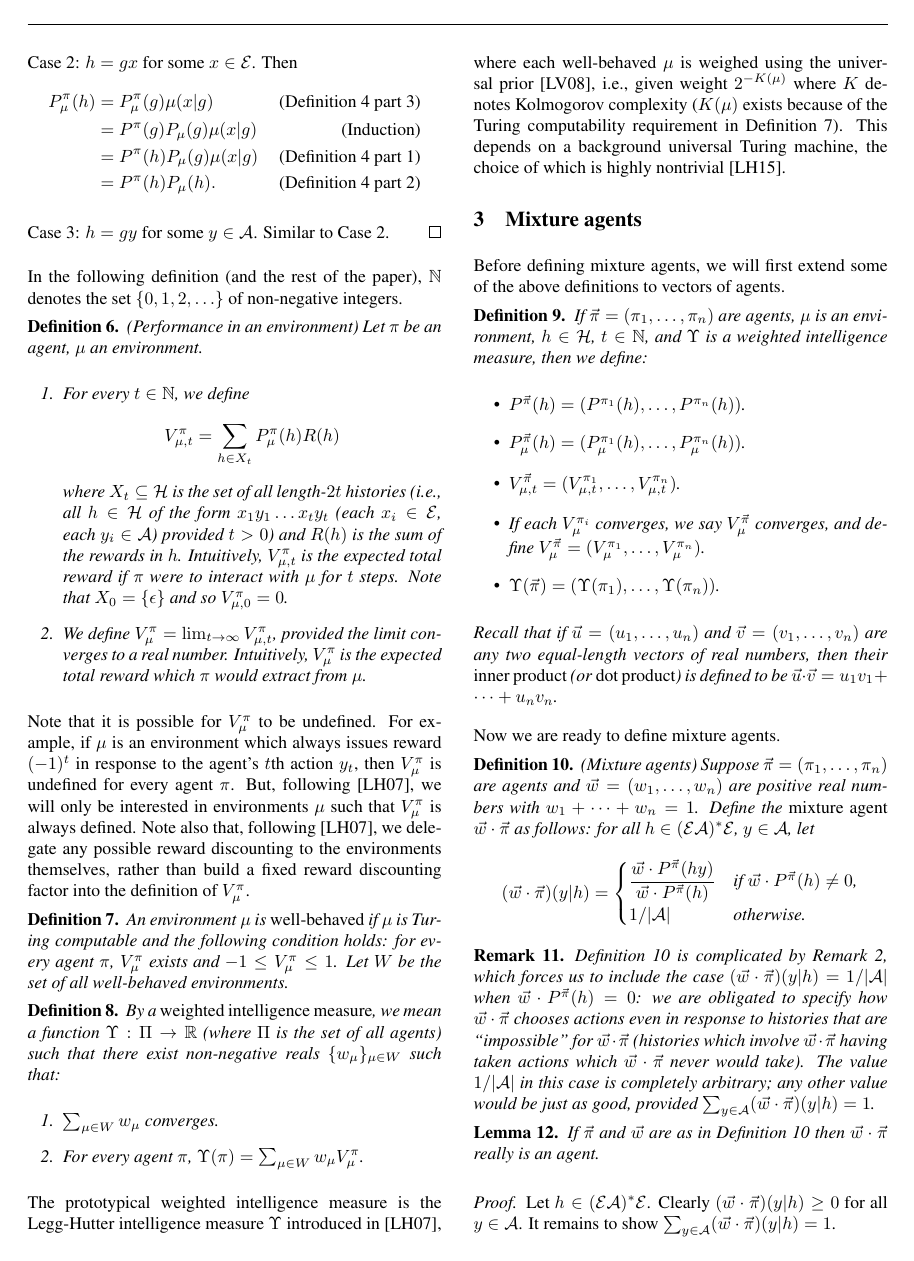
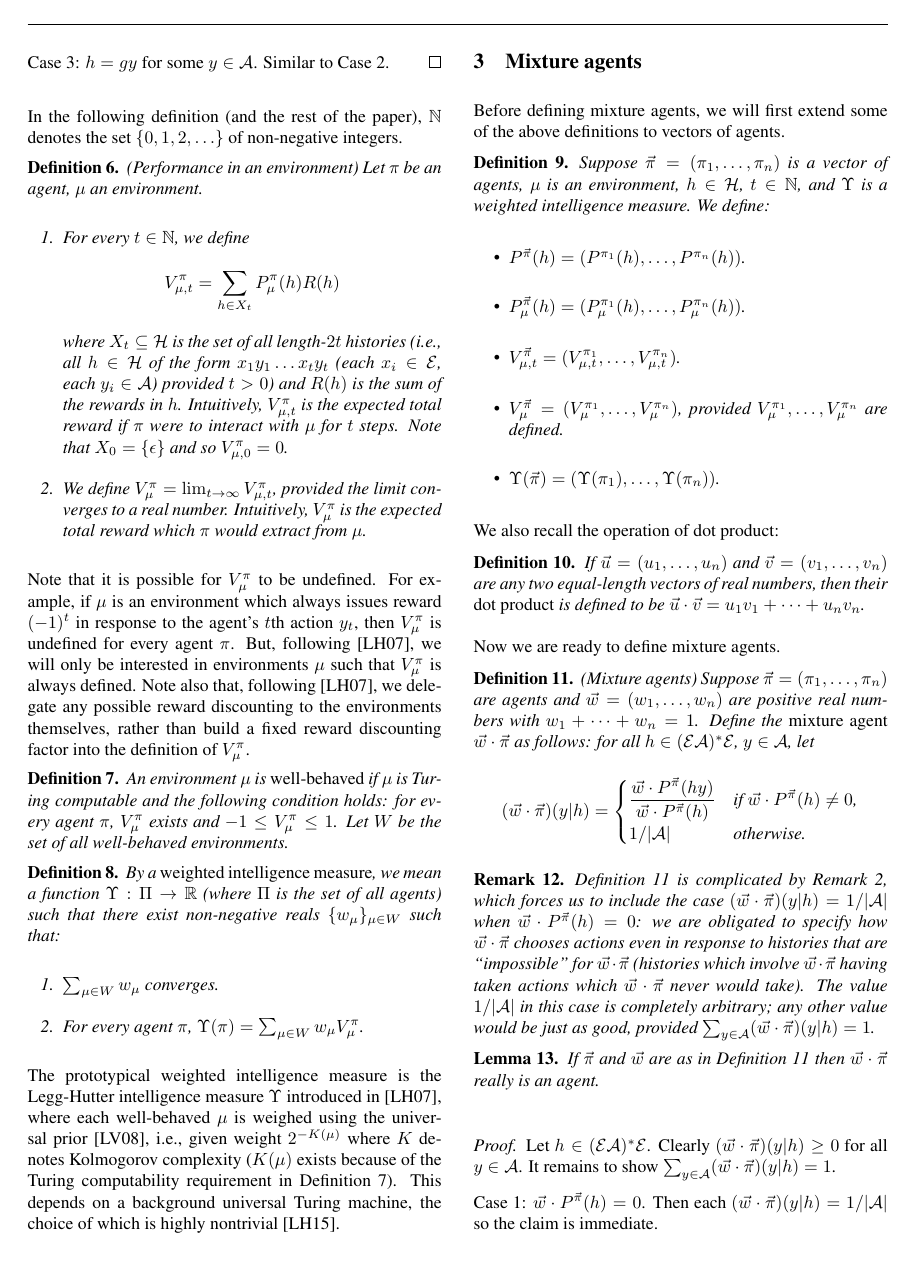
Before and after one commit to semitrivial/AgentMixtures, a LaTeX paper (main.tex): page 3 of 9. Compiled offline with pdfLaTeX.

Commit message:
Fifth page of DQ in-depth feedback

```diff
--- a/main.tex
+++ b/main.tex
@@ -390,22 +387,26 @@ Before defining mixture agents, we will first extend some of the above
 definitions to vectors of agents.
 
 \begin{definition}
-    If $\vec\pi=(\pi_1,\ldots,\pi_n)$ are agents, $\mu$ is an environment,
+    Suppose $\vec\pi=(\pi_1,\ldots,\pi_n)$ is a vector of agents, $\mu$ is an environment,
     $h\in\mathcal H$, $t\in\mathbb N$, and $\Upsilon$ is a weighted
-    intelligence measure, then we define:
+    intelligence measure. We define:
     \begin{itemize}
         \item ${P^{\vec\pi}}(h)=(P^{\pi_1}(h),\ldots,P^{\pi_n}(h))$.
         \item $P^{\vec\pi}_\mu(h)=(P^{\pi_1}_\mu(h),\ldots,P^{\pi_n}_\mu(h))$.
         \item $V^{\vec\pi}_{\mu,t}=(V^{\pi_1}_{\mu,t},\ldots,V^{\pi_n}_{\mu,t})$.
-        \item If each $V^{\pi_i}_\mu$ converges, we say $V^{\vec\pi}_\mu$
-            converges, and define $V^{\vec\pi}_\mu=(V^{\pi_1}_\mu,\ldots,V^{\pi_n}_\mu)$.
+        \item $V^{\vec\pi}_\mu=(V^{\pi_1}_\mu,\ldots,V^{\pi_n}_\mu)$,
+            provided $V^{\pi_1}_\mu,\ldots,V^{\pi_n}_\mu$ are defined.
         \item $\Upsilon(\vec\pi)=(\Upsilon(\pi_1),\ldots,\Upsilon(\pi_n))$.
     \end{itemize}
-    Recall that if $\vec u=(u_1,\ldots,u_n)$ and
+\end{definition}
+
+We also recall the operation of dot product:
+
+\begin{definition}
+    If $\vec u=(u_1,\ldots,u_n)$ and
     $\vec v=(v_1,\ldots,v_n)$ are any two equal-length
-    vectors of real numbers, then their \emph{inner product}
-    (or \emph{dot product}) is defined to be
-    $\vec u\cdot \vec v=u_1v_1+\cdots+u_nv_n$.
+    vectors of real numbers, then their \emph{dot product}
+    is defined to be $\vec u\cdot \vec v=u_1v_1+\cdots+u_nv_n$.
 \end{definition}
 
 Now we are ready to define mixture agents.
```
Also changed, not shown: main.tex (7 more changed lines).
